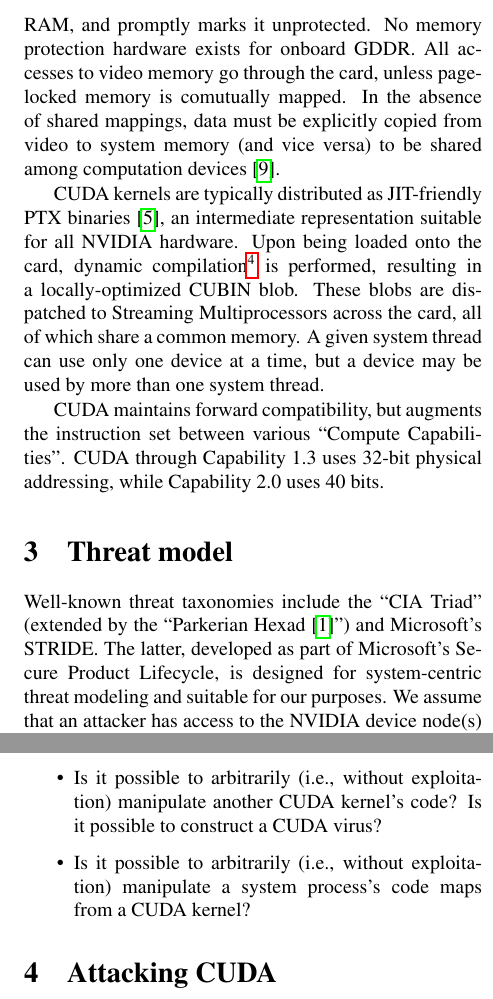
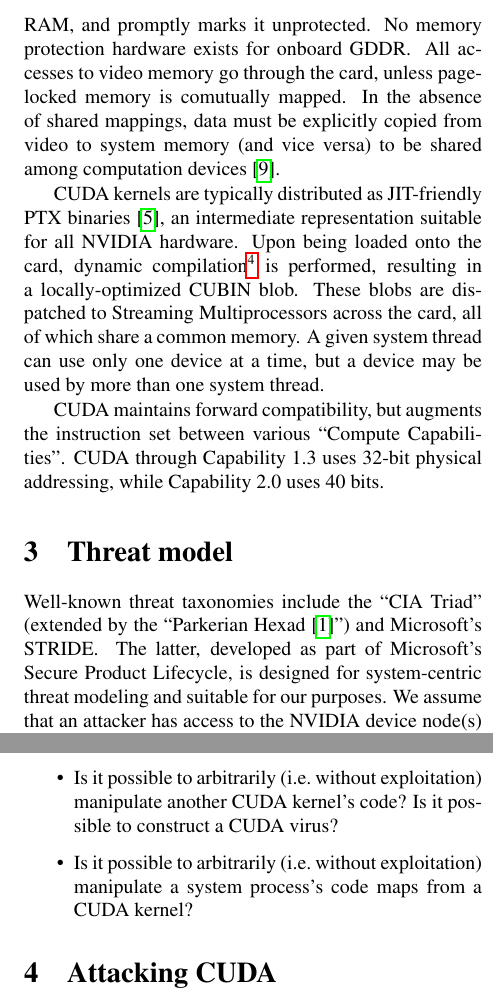
Before and after one commit to dankamongmen/wdp, a LaTeX paper (cs8803ss-project/cs8803ssProject.tex): two parts of the columns of pages 2 and 3 of 6, joined at a grey line, cut so that both start at the same text. Compiled offline with pdfLaTeX.

Commit message:
detail fixes recommended by lachck

```diff
--- a/cs8803ss-project/cs8803ssProject.tex
+++ b/cs8803ss-project/cs8803ssProject.tex
@@ -82,7 +83,7 @@
 
 CUDA devices are either integrated or standalone; integrated hardware typically
 claims a chunk of system RAM, and promptly marks it unprotected. No memory
-protection hardware exists for onboard GDDR. All accesses to video memory go
+protection hardware exists for onboard GDDR\@. All accesses to video memory go
 through the card, unless page-locked memory is comutually mapped. In the
 absence of shared mappings, data must be explicitly copied from video to system
 memory (and vice versa) to be shared among computation devices\cite{cudaguide}.
@@ -102,7 +103,7 @@
 
 \section{Threat model}
 Well-known threat taxonomies include the ``CIA Triad'' (extended by the
-``Parkerian Hexad\cite{sechandbook}'') and Microsoft's STRIDE. The latter, developed as part of
+``Parkerian Hexad\cite{sechandbook}'') and Microsoft's STRIDE\@. The latter, developed as part of
 Microsoft's Secure Product Lifecycle, is designed for system-centric threat
 modeling and suitable for our purposes. We assume that an attacker has access
 to the NVIDIA device node(s) (by default, \texttt{/dev/nvidiaX}); such privileges
@@ -154,9 +155,9 @@
 \item Might the driver be exploited, allowing arbitrary ring 0 code to run?
 \item If it is possible to return doppelg\"anger data, might it be leveraged
 to attack (and hopefully exploit) system-side processes?
-\item Is it possible to arbitrarily (i.e., without exploitation) manipulate
+\item Is it possible to arbitrarily (i.e.\ without exploitation) manipulate
 another CUDA kernel's code? Is it possible to construct a CUDA virus?
-\item Is it possible to arbitrarily (i.e., without exploitation) manipulate a
+\item Is it possible to arbitrarily (i.e.\ without exploitation) manipulate a
 system process's code maps from a CUDA kernel?
 \end{itemize}
 
```
Also changed, not shown: cs8803ss-project/cs8803ssProject.tex (13 more changed lines).
